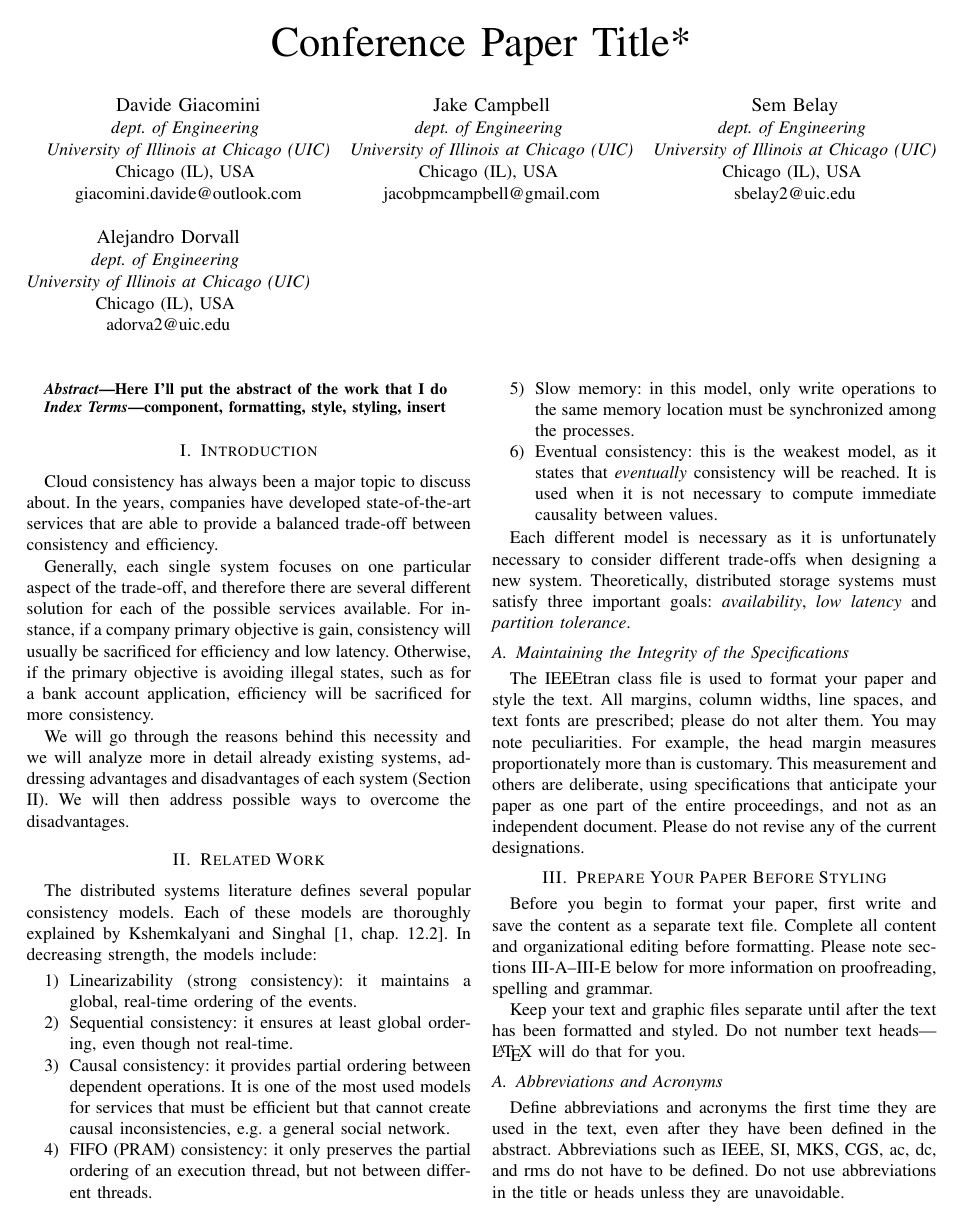
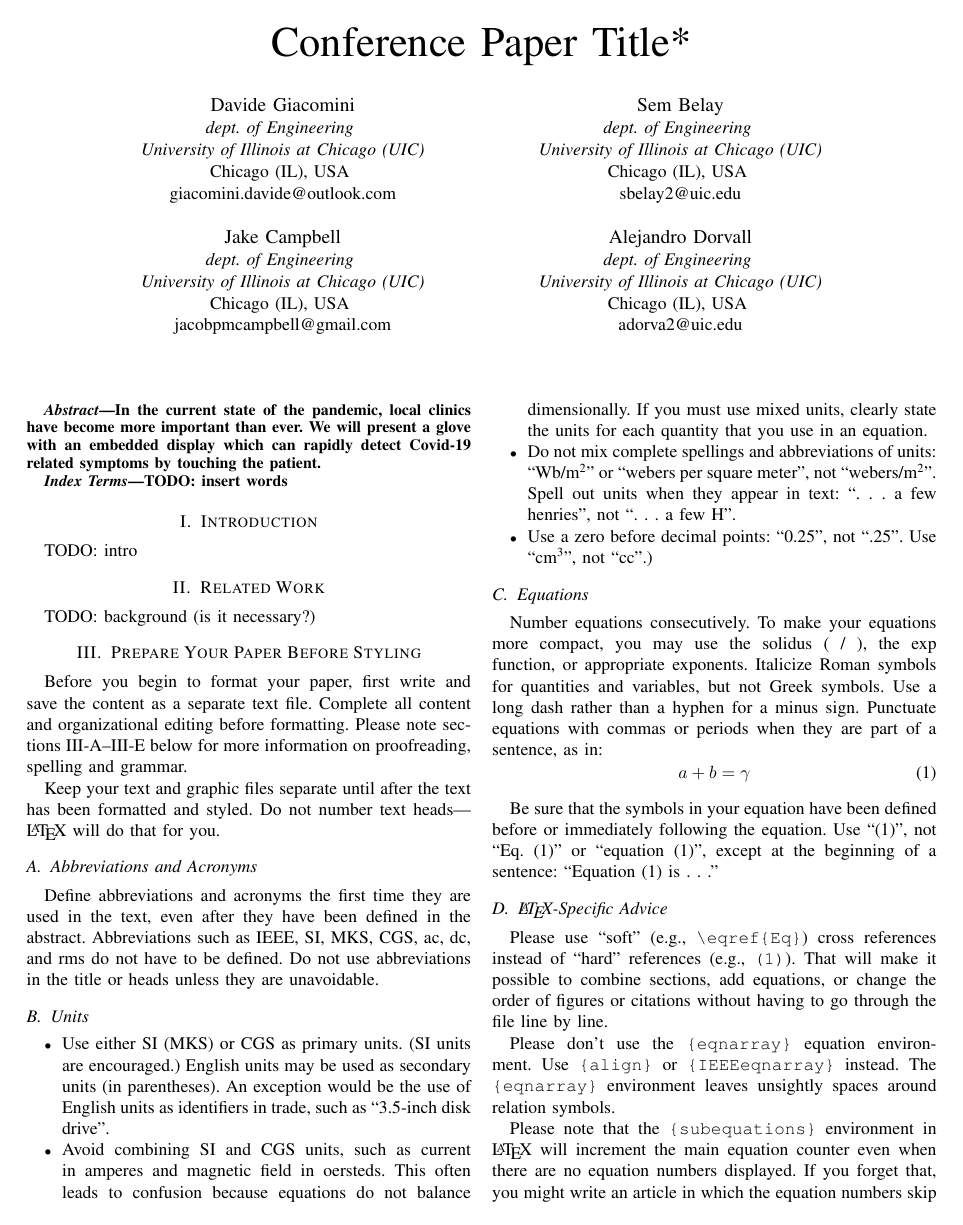
Before and after one commit to davide-giacomini/Smart_Glove_Covid-19_Detector, a LaTeX paper (Wearable_Report/Wearable-Final-Paper.tex): page 1 of 3. Compiled offline with pdfLaTeX; a missing font is replaced by an installed copy or a similar font; a LaTeX package or settings file that is missing is left out.

Commit message:
Finished template final report

```diff
--- a/Wearable_Report/Wearable-Final-Paper.tex
+++ b/Wearable_Report/Wearable-Final-Paper.tex
@@ -58,43 +58,19 @@ adorva2@uic.edu}
 \maketitle
 
 \begin{abstract}
-Here I'll put the abstract of the work that I do
+    In the current state of the pandemic, local clinics have become more important than ever. We will present a glove with an embedded display which can rapidly detect Covid-19 related symptoms by touching the patient.
 \end{abstract}
 
 \begin{IEEEkeywords}
-component, formatting, style, styling, insert
+TODO: insert words
 \end{IEEEkeywords}
 
 \section{Introduction}
-Cloud consistency has always been a major topic to discuss about. In the years, companies have developed state-of-the-art services that are able to provide a balanced trade-off between consistency and efficiency.
+TODO: intro
 
-Generally, each single system focuses on one particular aspect of the trade-off, and therefore there are several different solution for each of the possible services available. For instance, if a company primary objective is gain, consistency will usually be sacrificed for efficiency and low latency. Otherwise, if the primary objective is avoiding illegal states, such as for a bank account application, efficiency will be sacrificed for more consistency.
+\section{Related Work}
 
-We will go through the reasons behind this necessity and we will analyze more in detail already existing systems, addressing advantages and disadvantages of each system (Section \ref{related-work}). We will then address possible ways to overcome the disadvantages.
-
-\section{Related Work}\label{related-work}
-
-The distributed systems literature defines several popular consistency models. Each of these models are thoroughly explained by \citet[chap.~12.2]{kshemkalyani2011distributed}. In decreasing strength, the models include:
-\begin{enumerate}
-    \item Linearizability (strong consistency): it maintains a global, real-time ordering of the events.
-    \item Sequential consistency: it ensures at least global ordering, even though not real-time.
-    \item Causal consistency: it provides partial ordering between dependent operations. It is one of the most used models for services that must be efficient but that cannot create causal inconsistencies, e.g. a general social network.
-    \item FIFO (PRAM) consistency: it only preserves the partial ordering of an execution thread, but not between different threads.
-    \item Slow memory: in this model, only write operations to the same memory location must be synchronized among the processes.
-    \item Eventual consistency: this is the weakest model, as it states that \emph{eventually} consistency will be reached. It is used when it is not necessary to compute immediate causality between values.
-\end{enumerate}
-
-Each different model is necessary as it is unfortunately necessary to consider different trade-offs when designing a new system. Theoretically, distributed storage systems must satisfy three important goals: \emph{availability}, \emph{low latency} and \emph{partition tolerance}.
-
-\subsection{Maintaining the Integrity of the Specifications}
-
-The IEEEtran class file is used to format your paper and style the text. All margins,
-column widths, line spaces, and text fonts are prescribed; please do not
-alter them. You may note peculiarities. For example, the head margin
-measures proportionately more than is customary. This measurement
-and others are deliberate, using specifications that anticipate your paper
-as one part of the entire proceedings, and not as an independent document.
-Please do not revise any of the current designations.
+TODO: background (is it necessary?)
 
 \section{Prepare Your Paper Before Styling}
 Before you begin to format your paper, first write and save the content as a
```
Also changed, not shown: Wearable_Report/Wearable-Final-Paper.pdf, Wearable_Report/Wearable-Final-Paper.tex (4 more changed lines).
